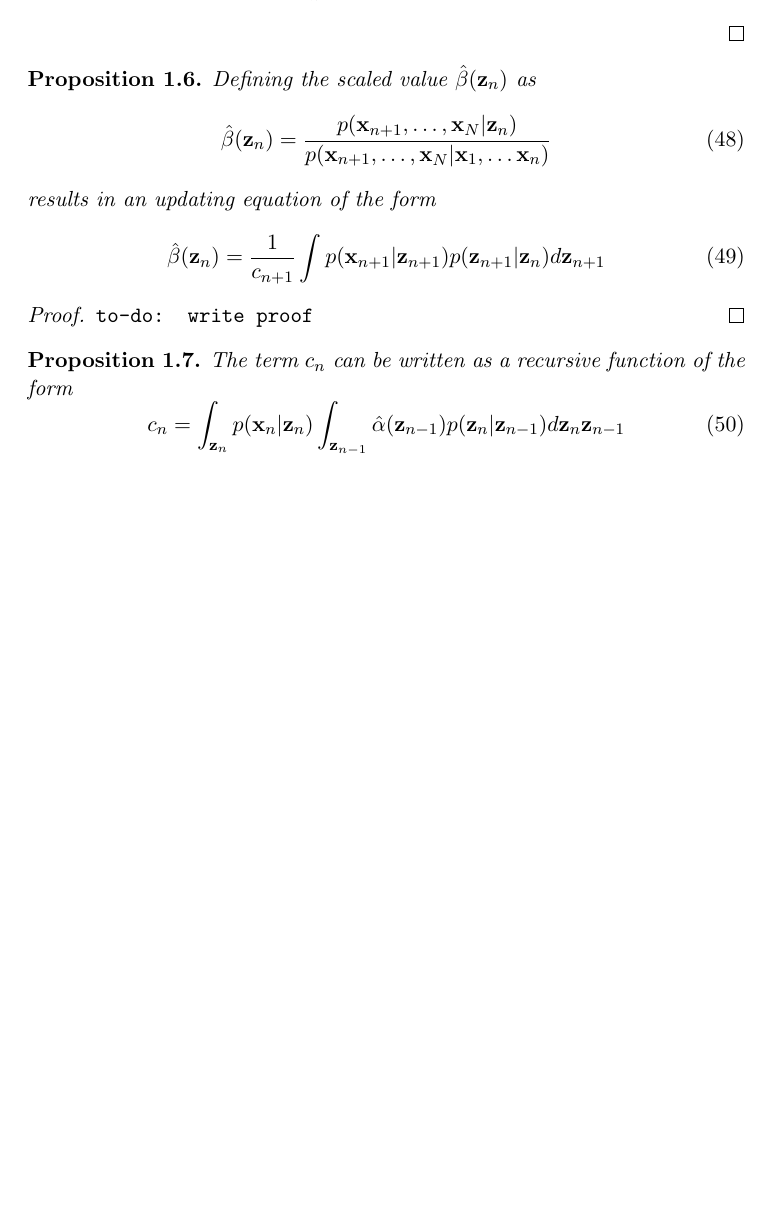
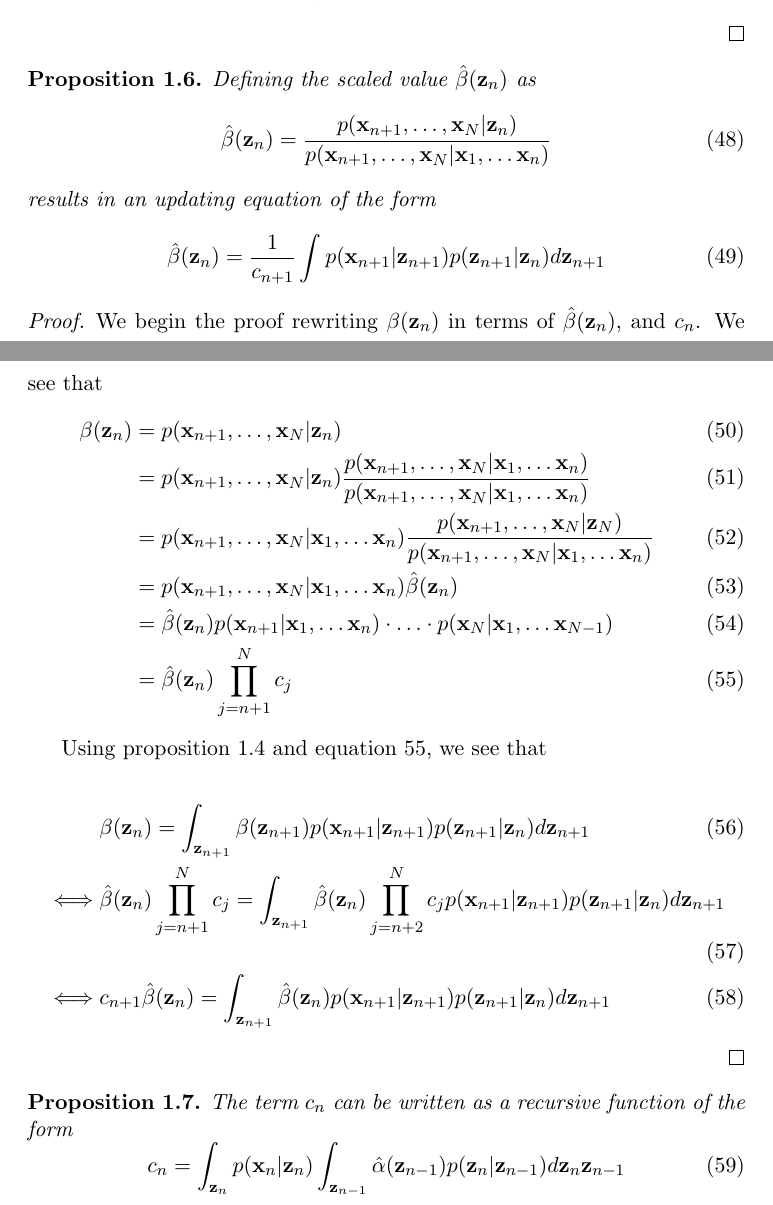
Before and after one commit to gerdm/QMUL, a LaTeX thesis (MTHM038-project-dissertation/drafts/lds-kf.tex): part of page 8 of 13 before the commit and two parts of pages 8 and 9 of 14 after it, the two joined at a grey line, cut so that both start at the same text, the shorter picture padded with empty space. Compiled offline with pdfLaTeX.

Commit message:
MTHM038-mod: intro, add proposition beta-rewrite

```diff
--- a/MTHM038-project-dissertation/drafts/lds-kf.tex
+++ b/MTHM038-project-dissertation/drafts/lds-kf.tex
@@ -273,7 +273,23 @@ For moderately large $N$, $\alpha$ and $\beta$ become small very quick. To solve
 \end{proposition}
 
 \begin{proof}
-	\texttt{to-do: write proof}
+	We begin the proof rewriting $\beta(\z_n)$ in terms of $\hat\beta(\z_n)$, and $c_n$. We see that
+	\begin{align}
+		\beta(\z_n) &= p(\x_{n+1}, \ldots, \x_N \vert \z_n)\\
+		&= p(\x_{n+1}, \ldots, \x_N \vert \z_n) \frac{p(\x_{n+1}, \ldots, \x_N \vert \x_1, \ldots \x_n)}{p(\x_{n+1}, \ldots, \x_N \vert \x_1, \ldots \x_n)} \\
+		&= p(\x_{n+1}, \ldots, \x_N \vert \x_1, \ldots \x_n) \frac{p(\x_{n+1}, \ldots, \x_N \vert \z_N)}{p(\x_{n+1}, \ldots, \x_N \vert \x_1, \ldots \x_n)}\\
+		&= p(\x_{n+1}, \ldots, \x_N \vert \x_1, \ldots \x_n) \hat\beta(\z_n)\\
+		&= \hat\beta(\z_n) p(\x_{n+1} \vert \x_1, \ldots \x_n) \cdot \ldots \cdot p(\x_{N} \vert \x_1, \ldots \x_{N-1})\\
+		&= \hat\beta(\z_n) \prod_{j=n+1}^N c_j \label{eq:beta-rewrite}
+	\end{align}
+
+	Using proposition \ref{prop:beta-recursive} and equation \ref{eq:beta-rewrite}, we see that
+
+	\begin{align}
+		&\beta(\z_n) = \int_{\z_{n+1}} \beta(\z_{n+1})p(\x_{n+1}\vert \z_{n+1}) p(\z_{n+1}\vert \z_n) d\z_{n+1}\\
+		\iff& \hat\beta(\z_n) \prod_{j=n+1}^N c_j = \int_{\z_{n+1}}\hat\beta(\z_n) \prod_{j=n+2}^N c_jp(\x_{n+1}\vert \z_{n+1}) p(\z_{n+1}\vert \z_n) d\z_{n+1}\\
+		\iff& c_{n+1} \hat\beta(\z_n) = \int_{\z_{n+1}} \hat\beta(\z_n) p(\x_{n+1}\vert \z_{n+1}) p(\z_{n+1}\vert \z_n) d\z_{n+1}
+	\end{align}
 \end{proof}
 
 \begin{proposition}
```
Also changed, not shown: MTHM038-project-dissertation/drafts/lds-kf.tex (6 more changed lines).
